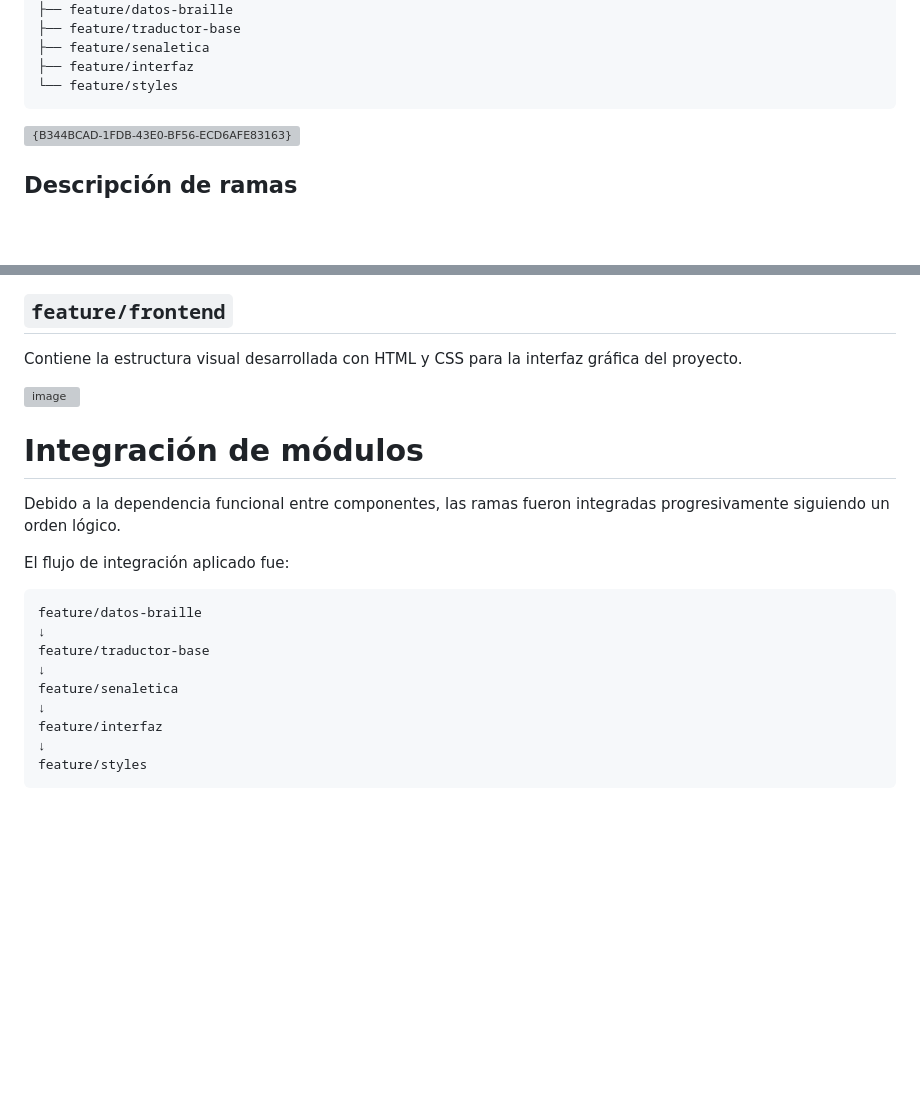
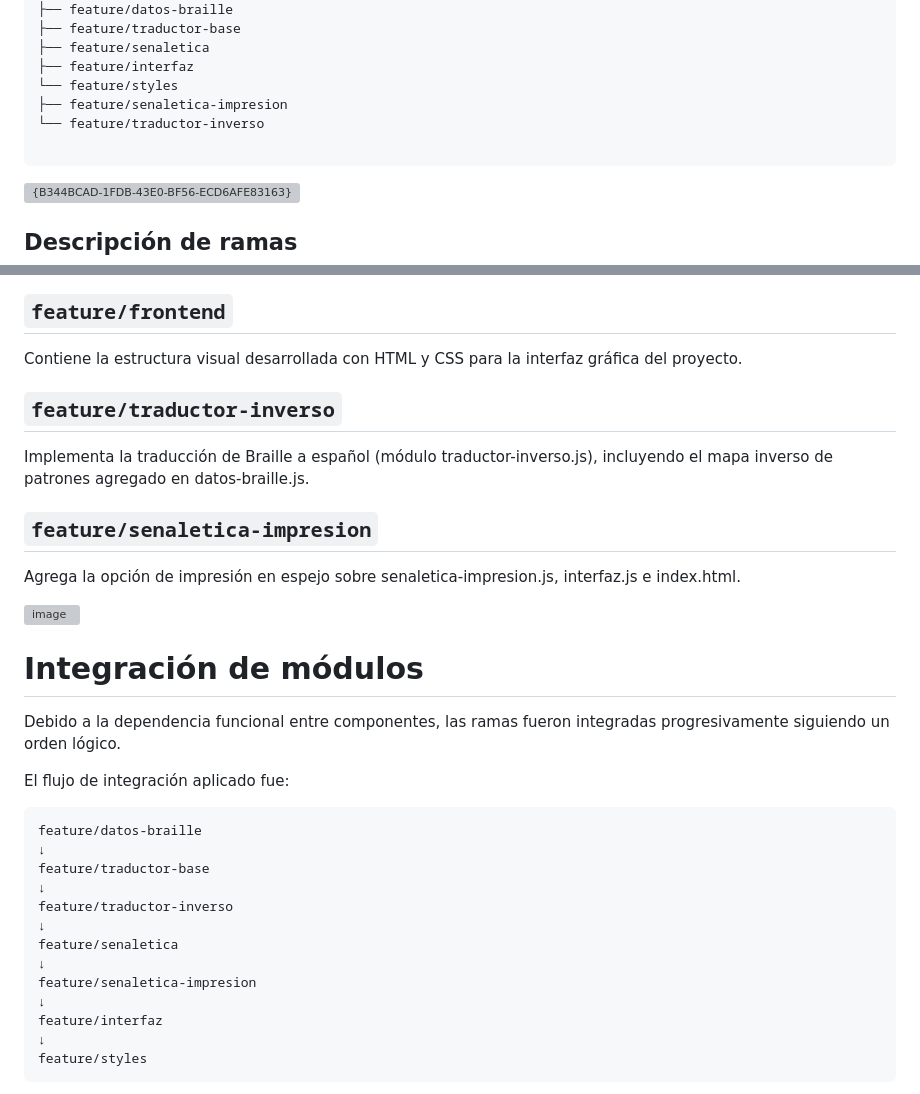
Before and after one commit to Luulz01/Proyecto-Grupo4-Traductor-Braille, a Markdown page: ambiente-ramificacion.md, 2 parts joined by grey strips. Rendered like a GitHub page; blank space fills up the shorter version; grey boxes are pictures that could not be loaded.

````diff
--- a/ambiente-ramificacion.md
+++ b/ambiente-ramificacion.md
@@ -108,6 +108,9 @@ main
 ├── feature/senaletica
 ├── feature/interfaz
 └── feature/styles
+├── feature/senaletica-impresion
+└── feature/traductor-inverso
+
 ```
 
 <img width="1623" height="685" alt="{B344BCAD-1FDB-43E0-BF56-ECD6AFE83163}" src="https://github.com/user-attachments/assets/656c2faa-9e15-4bd6-8179-2edd7bd1221f" />
@@ -167,6 +170,14 @@ Gestiona la interacción del usuario, eventos de la interfaz y conexión entre m
 
 Contiene la estructura visual desarrollada con HTML y CSS para la interfaz gráfica del proyecto.
 
+## `feature/traductor-inverso`
+
+Implementa la traducción de Braille a español (módulo traductor-inverso.js), incluyendo el mapa inverso de patrones agregado en datos-braille.js.
+
+## `feature/senaletica-impresion`
+
+Agrega la opción de impresión en espejo sobre senaletica-impresion.js, interfaz.js e index.html.
+
 
 <img width="1600" height="900" alt="image" src="https://github.com/user-attachments/assets/b9007f6a-27a1-4093-b1dc-325a1fc0841d" />
 
@@ -183,7 +194,11 @@ feature/datos-braille
 ↓
 feature/traductor-base
 ↓
+feature/traductor-inverso
+↓
 feature/senaletica
+↓
+feature/senaletica-impresion
 ↓
 feature/interfaz
 ↓
````
